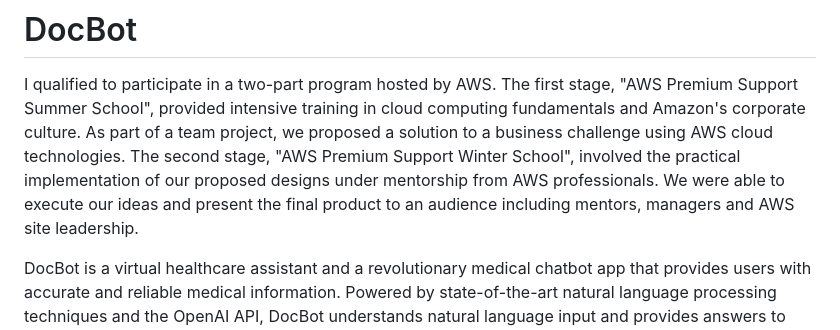
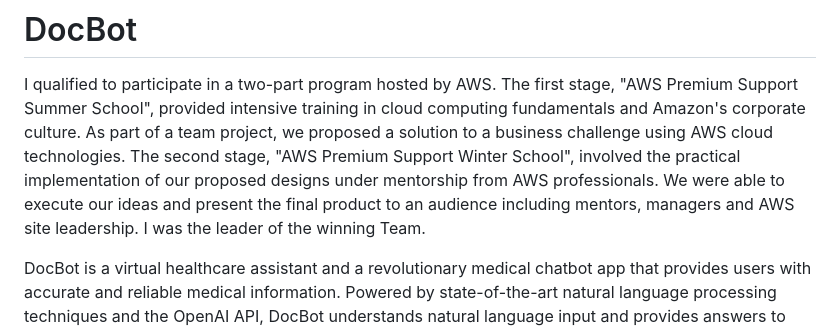
Before and after one commit to IvanPotgieter01/DocBot-Medical-Chatbot, a Markdown page: README.md, the part around the change. GitHub-like rendering.

```diff
--- a/README.md
+++ b/README.md
@@ -1,6 +1,6 @@
 # DocBot
 I qualified to participate in a two-part program hosted by AWS. The first stage, "AWS Premium Support Summer School", provided intensive training in cloud computing fundamentals and Amazon's corporate culture. As part of a team project, we proposed a solution to a business challenge using AWS cloud technologies.
-The second stage, "AWS Premium Support Winter School", involved the practical implementation of our proposed designs under mentorship from AWS professionals. We were able to execute our ideas and present the final product to an audience including mentors, managers and AWS site leadership.
+The second stage, "AWS Premium Support Winter School", involved the practical implementation of our proposed designs under mentorship from AWS professionals. We were able to execute our ideas and present the final product to an audience including mentors, managers and AWS site leadership. I was the leader of the winning Team.
 
 DocBot is a virtual healthcare assistant and a revolutionary medical chatbot app that provides users with accurate and reliable medical information. Powered by state-of-the-art natural language processing techniques and the OpenAI API, DocBot understands natural language input and provides answers to medical questions in a conversational manner. It bridges the gap between users and healthcare professionals, offering convenient access to medical information and assistance 24/7. With DocBot, users can make informed decisions about their health, save on consultation fees, and reduce the strain on healthcare facilities and resources. Please note that DocBot's information is meant to complement professional medical advice and should not replace it. Always consult a licensed healthcare professional for specific medical advice or diagnosis.
 
```
